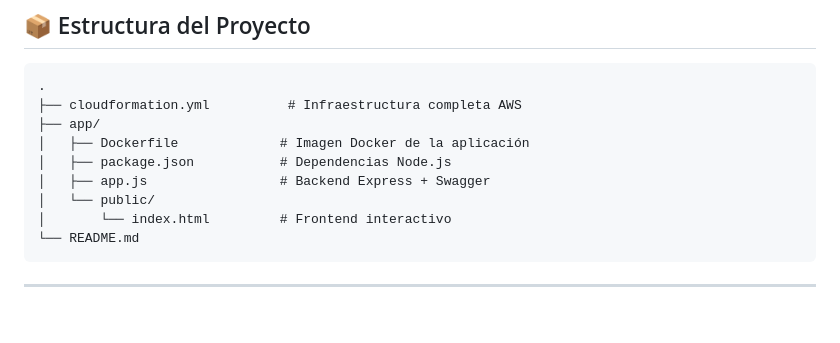
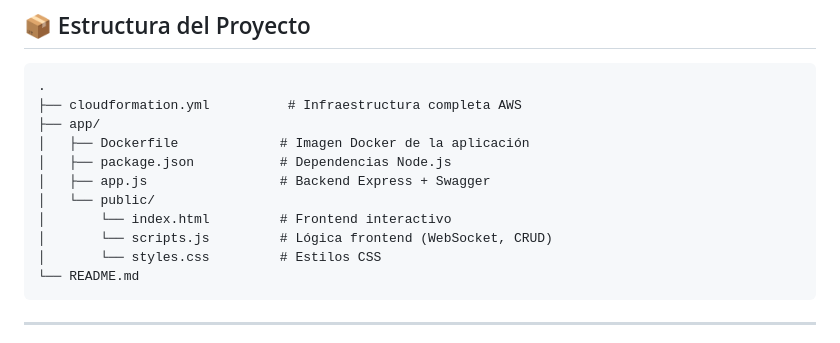
Before and after one commit to SergioAcostaTer/cloud-computing-1, a Markdown page: README.md, the part around the change. Rendered like a GitHub page; blank space fills up the shorter version.

Commit message:
feat: ✨ Add frontend scripts and styles for enhanced UI
* Added `scripts.js` for WebSocket and CRUD logic.
* Included `styles.css` for improved styling of the frontend.

````diff
--- a/README.md
+++ b/README.md
@@ -74,6 +74,8 @@ Aplicación web fullstack para gestionar posiciones de Bitcoin (compra/venta) co
 │   ├── app.js                 # Backend Express + Swagger
 │   └── public/
 │       └── index.html         # Frontend interactivo
+│       └── scripts.js         # Lógica frontend (WebSocket, CRUD)
+│       └── styles.css         # Estilos CSS
 └── README.md
 ```
 
````
